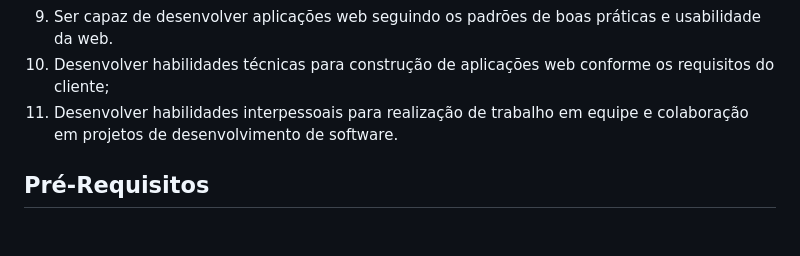
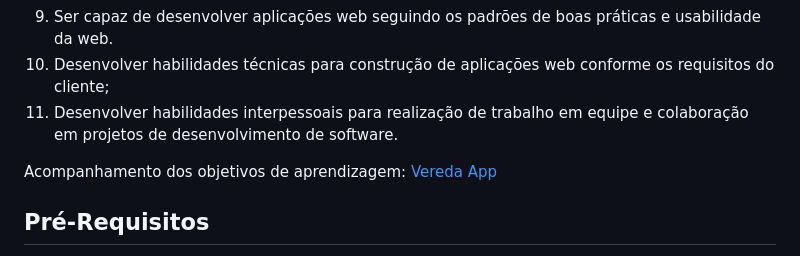
Before and after one commit to jesielviana/ads-programacao-para-internet-i-2023, a Markdown page: README.md, the part around the change. Rendered like a GitHub page; blank space fills up the shorter version.

Commit message:
add link vereda app

```diff
--- a/README.md
+++ b/README.md
@@ -54,6 +54,8 @@ No processo de aprendizado dessas tecnologias, você também vai:
 1. Ser capaz de desenvolver aplicações web seguindo os padrões de boas práticas e usabilidade da web.
 1. Desenvolver habilidades técnicas para construção de aplicações web conforme os requisitos do cliente;
 1. Desenvolver habilidades interpessoais para realização de trabalho em equipe e colaboração em projetos de desenvolvimento de software.
+
+Acompanhamento dos objetivos de aprendizagem: [Vereda App](https://vereda.vercel.app/cursos/cbqB0QVqDbINm8Nm5SOH)
 
 ## Pré-Requisitos
 
```
